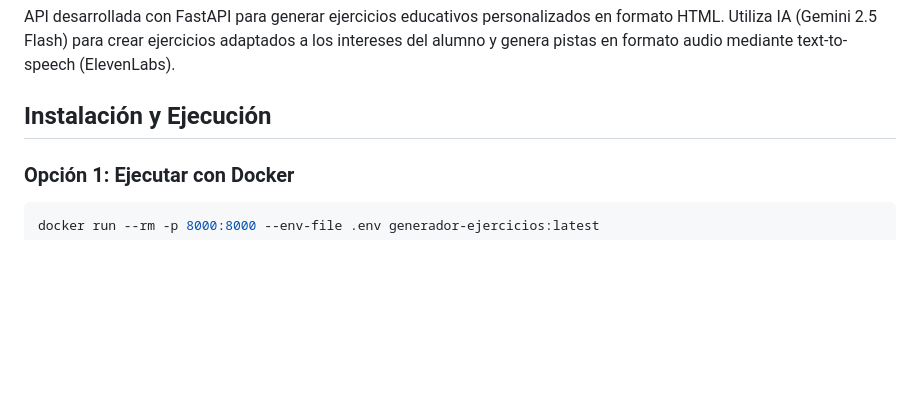
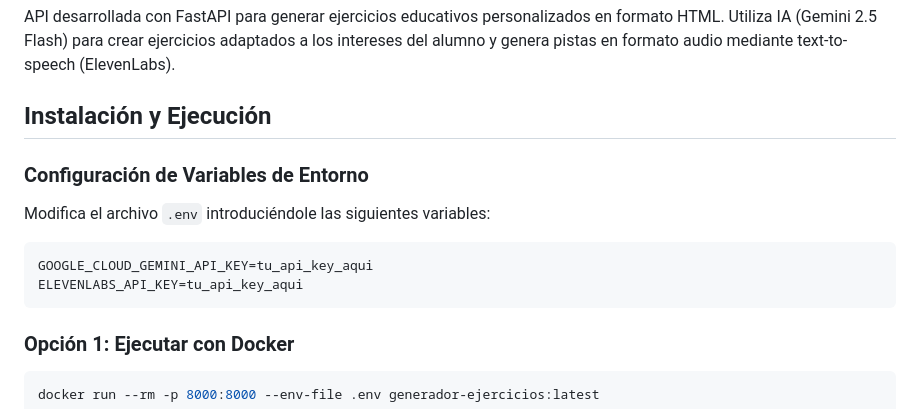
Before and after one commit to RafaArmero1993/MentorIA, a Markdown page: Servidores/Generador Ejercicios/README.md, the part around the change. Rendered like a GitHub page; blank space fills up the shorter version.

````diff
--- a/Servidores/Generador Ejercicios/README.md
+++ b/Servidores/Generador Ejercicios/README.md
@@ -3,6 +3,15 @@
 API desarrollada con FastAPI para generar ejercicios educativos personalizados en formato HTML. Utiliza IA (Gemini 2.5 Flash) para crear ejercicios adaptados a los intereses del alumno y genera pistas en formato audio mediante text-to-speech (ElevenLabs).
 
 ## Instalación y Ejecución
+
+### Configuración de Variables de Entorno
+
+Modifica el archivo `.env` introduciéndole las siguientes variables:
+
+```env
+GOOGLE_CLOUD_GEMINI_API_KEY=tu_api_key_aqui
+ELEVENLABS_API_KEY=tu_api_key_aqui
+```
 
 ### Opción 1: Ejecutar con Docker
 ```bash
````
